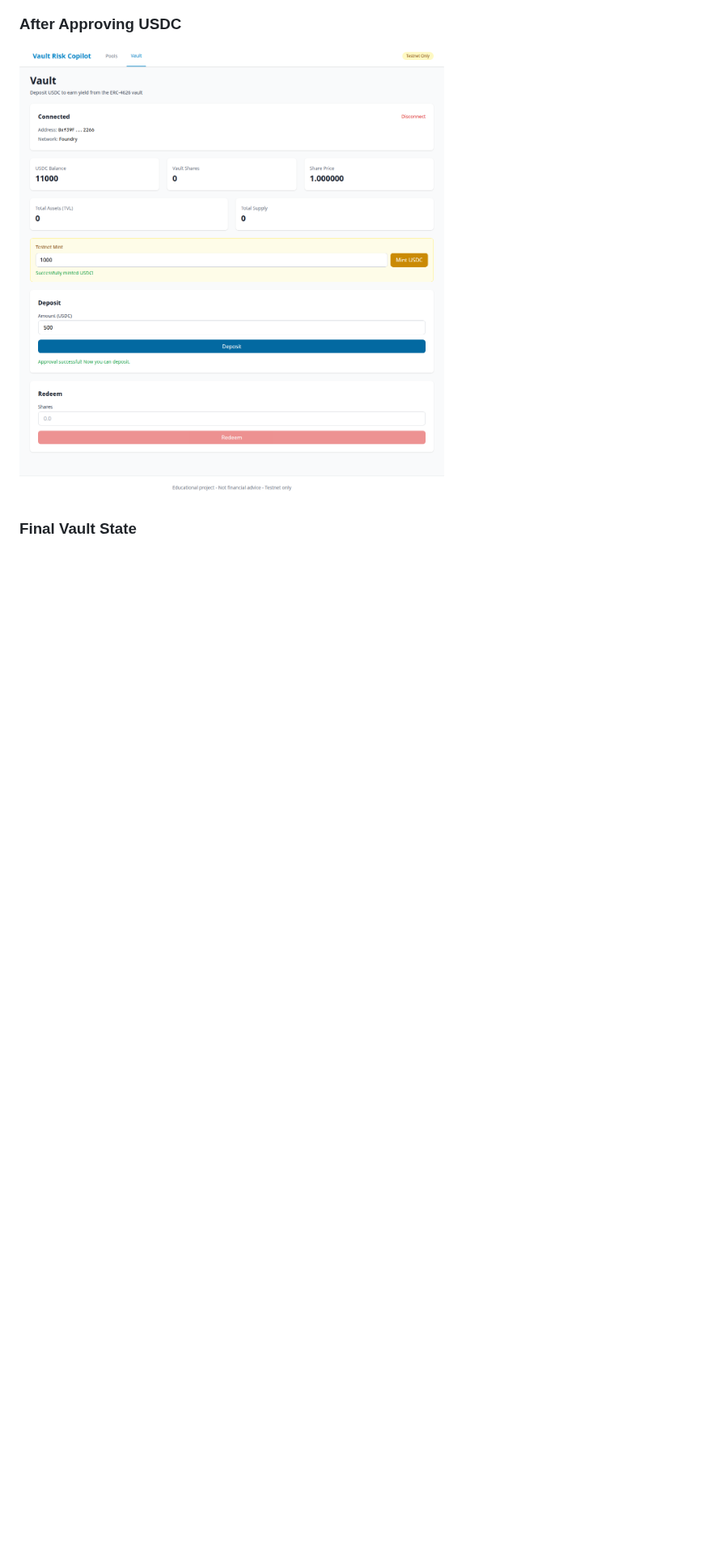
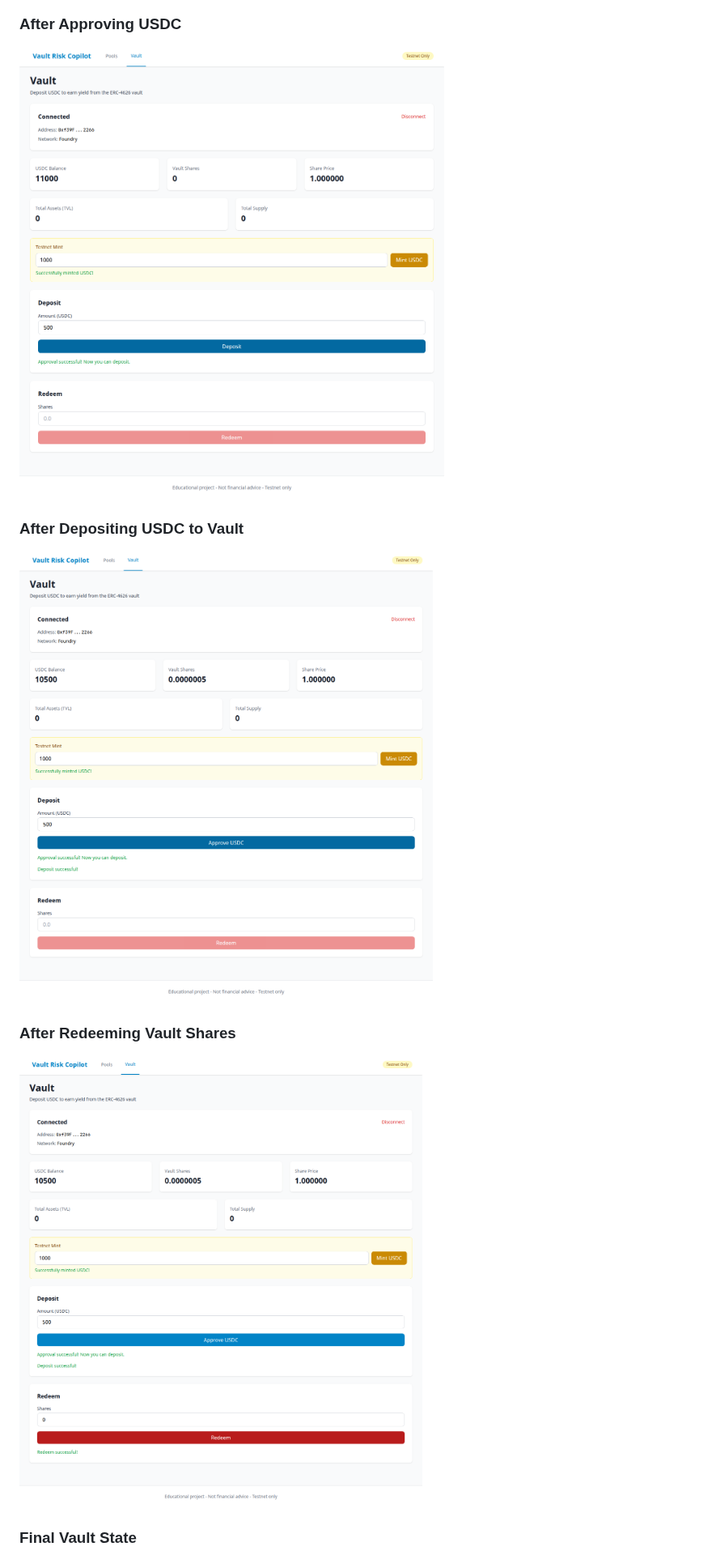
Before and after one commit to dsipetcher/vault-risk-copilot, a Markdown page: README.md, the part around the change. Shown at 81% size. Drawn GitHub-style; pictures changed too: docs/screenshots/06-after-deposit.png (added), docs/screenshots/07-after-redeem.png (added), docs/screenshots/08-final-state.png; blank space fills up the shorter version.

```diff
--- a/README.md
+++ b/README.md
@@ -80,6 +80,12 @@ Vault Risk Copilot is a full-stack DeFi application that:
 
 ### After Approving USDC
 ![After Approve](docs/screenshots/05-after-approve.png)
+
+### After Depositing USDC to Vault
+![After Deposit](docs/screenshots/06-after-deposit.png)
+
+### After Redeeming Vault Shares
+![After Redeem](docs/screenshots/07-after-redeem.png)
 
 ### Final Vault State
 ![Final State](docs/screenshots/08-final-state.png)
```
Also changed, not shown: docs/MANUAL_QA.md (+90 -13 lines), docs/screenshots/03-vault-connected.png, docs/screenshots/04-after-mint.png, docs/screenshots/99-error-state.png (deleted), 5 other files.
